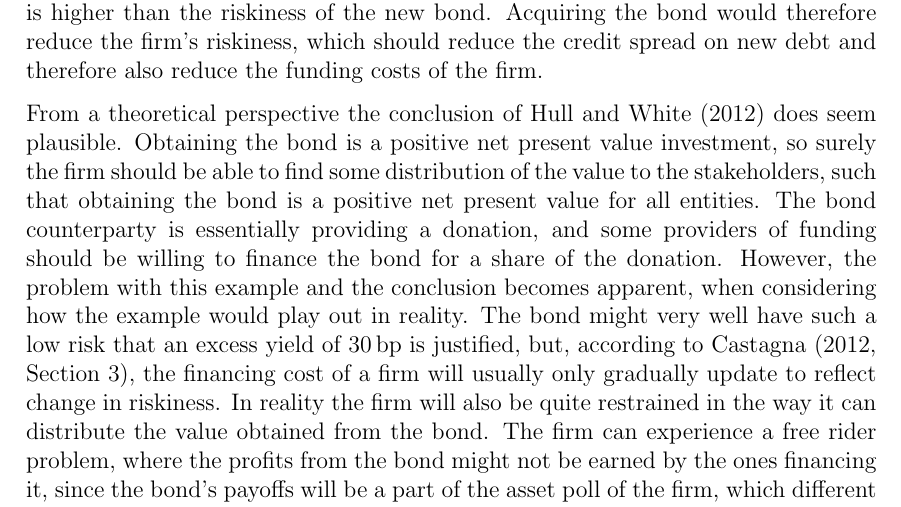
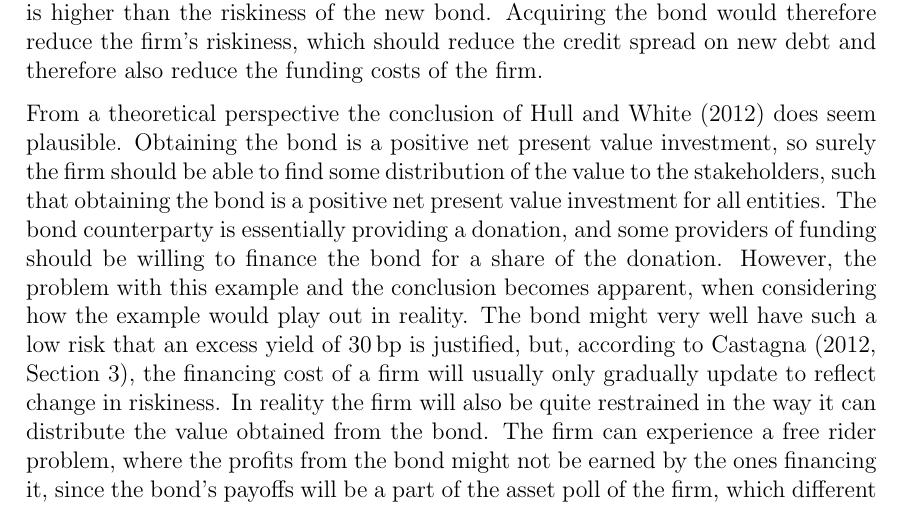
Before and after one commit to sebastianbaltser/master-thesis, a LaTeX thesis (thesis/main.tex, which reads thesis/content/body-matter/fva-debate/summary-of-fva-debate.tex): part of page 11 of 41, cut so that both start at the same text. Compiled offline with pdfLaTeX.

Commit message:
Add missing word
Co-authored-by: SebastianAgergaard <53473607+SebastianAgergaard@users.noreply.github.com>

```diff
--- a/thesis/content/body-matter/fva-debate/summary-of-fva-debate.tex
+++ b/thesis/content/body-matter/fva-debate/summary-of-fva-debate.tex
@@ -145,7 +145,7 @@
             From a theoretical perspective the conclusion of \textcite{HullWhite2012FVA} does seem plausible.
             Obtaining the bond is a positive net present value investment,
             so surely the firm should be able to find some distribution of the value to the stakeholders,
-            such that obtaining the bond is a positive net present value for all entities.
+            such that obtaining the bond is a positive net present value investment for all entities.
             The bond counterparty is essentially providing a donation,
             and some providers of funding should be willing to finance the bond for a share of the donation.
             However, the problem with this example and the conclusion becomes apparent,
```
